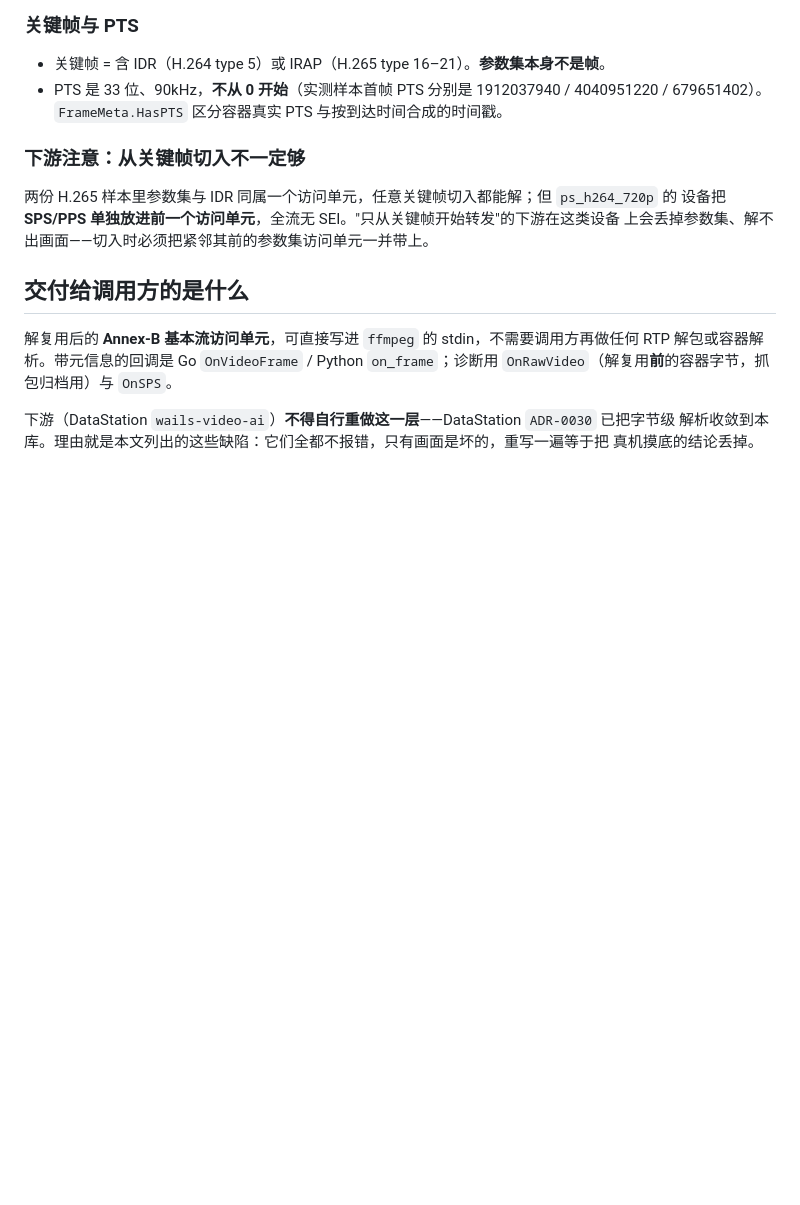
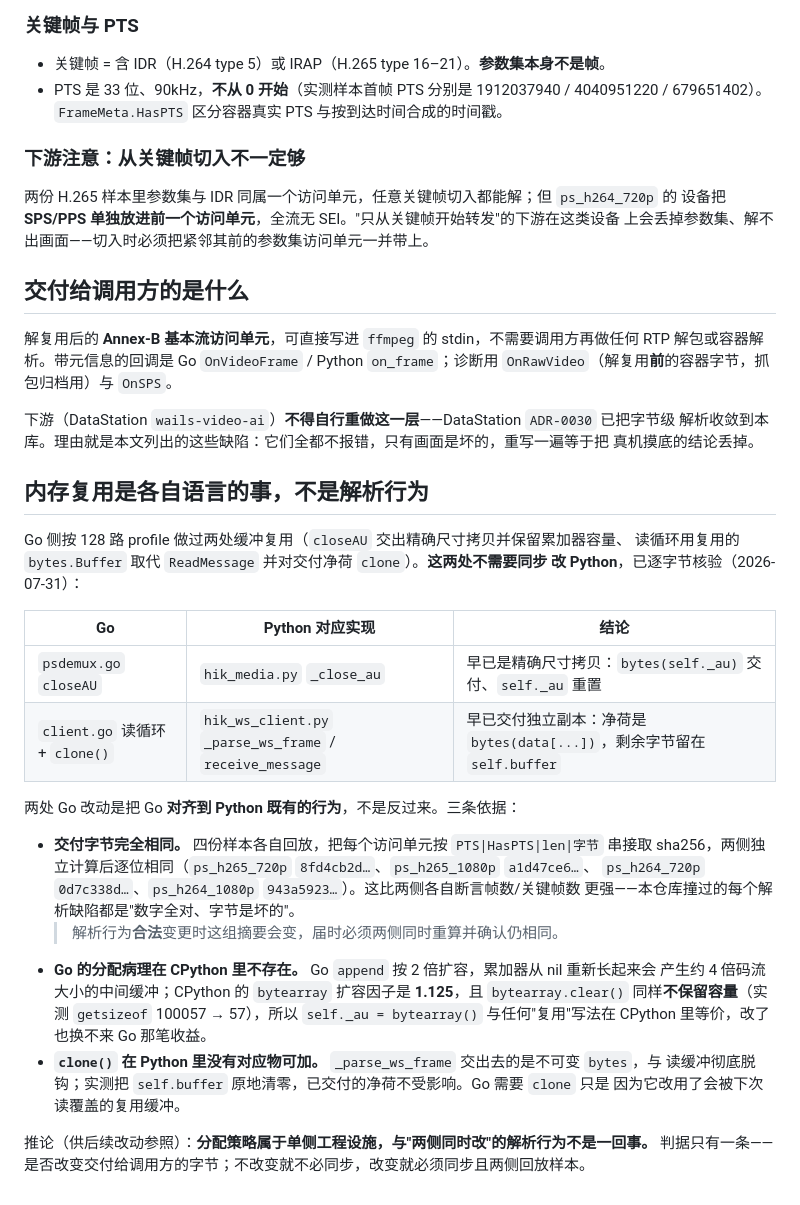
Before and after one commit to holmesian/hik_ws_client, a Markdown page: docs/media-pipeline.md, the part around the change. Drawn GitHub-style; blank space fills up the shorter version.

Commit message:
docs: 核验并落档 Go 两处内存复用无需同步改 Python
PR #10 的两处 Go 缓冲复用（closeAU 精确尺寸拷贝 + 累加器保留容量、读循环
复用 bytes.Buffer + 净荷 clone）是把 Go 对齐到 Python 既有行为，反向不成立。
逐字节核验后落档，避免后续按"两侧同时改"的规则去误改 Python。

核验依据：
- 四份样本各自回放，把访问单元按 PTS|HasPTS|len|字节 串接取 sha256，两侧
  独立计算后逐位相同。只比帧数/关键帧数不够——本仓库撞过的解析缺陷全是
  "数字全对、字节是坏的"。
- Go 的分配病理在 CPython 里不存在：append 按 2 倍扩容，而 bytearray 扩容
  因子是 1.125，且 clear() 同样不保留容量（实测 getsizeof 100057 → 57），
  照抄 d.au[:0] 换不来收益。
- clone() 没有对应物可加：_parse_ws_frame 交出的是不可变 bytes，与读缓冲
  彻底脱钩（实测把 self.buffer 原地清零，已交付净荷不受影响）。Go 需要
  clone 只因它改用了会被下次读覆盖的复用缓冲。

据此在 project.md 补一条判据：内存/分配策略属于单侧工程设施，是否需要两侧
同改只看是否改变交付字节。

回归：python3 -m unittest test_hik_media 32 项全过、零 skip；
go build / go vet / go test -count=1 -race ./... 全绿，两侧回放样本
611/25、614/13、655/26、199/8 与分辨率一致。

Co-authored-by: python-ai-dev <python-ai-dev@holmesian.org>

```diff
--- a/docs/media-pipeline.md
+++ b/docs/media-pipeline.md
@@ -132,3 +132,32 @@ RTP 解包或容器解析。带元信息的回调是 Go `OnVideoFrame` / Python
 下游（DataStation `wails-video-ai`）**不得自行重做这一层**——DataStation `ADR-0030` 已把字节级
 解析收敛到本库。理由就是本文列出的这些缺陷：它们全都不报错，只有画面是坏的，重写一遍等于把
 真机摸底的结论丢掉。
+
+## 内存复用是各自语言的事，不是解析行为
+
+Go 侧按 128 路 profile 做过两处缓冲复用（`closeAU` 交出精确尺寸拷贝并保留累加器容量、
+读循环用复用的 `bytes.Buffer` 取代 `ReadMessage` 并对交付净荷 `clone`）。**这两处不需要同步
+改 Python**，已逐字节核验（2026-07-31）：
+
+| Go | Python 对应实现 | 结论 |
+| --- | --- | --- |
+| `psdemux.go` `closeAU` | `hik_media.py` `_close_au` | 早已是精确尺寸拷贝：`bytes(self._au)` 交付、`self._au` 重置 |
+| `client.go` 读循环 + `clone()` | `hik_ws_client.py` `_parse_ws_frame` / `receive_message` | 早已交付独立副本：净荷是 `bytes(data[...])`，剩余字节留在 `self.buffer` |
+
+两处 Go 改动是把 Go **对齐到 Python 既有的行为**，不是反过来。三条依据：
+
+- **交付字节完全相同。** 四份样本各自回放，把每个访问单元按 `PTS|HasPTS|len|字节` 串接取
+  sha256，两侧独立计算后逐位相同（`ps_h265_720p` `8fd4cb2d…`、`ps_h265_1080p` `a1d47ce6…`、
+  `ps_h264_720p` `0d7c338d…`、`ps_h264_1080p` `943a5923…`）。这比两侧各自断言帧数/关键帧数
+  更强——本仓库撞过的每个解析缺陷都是"数字全对、字节是坏的"。
+  > 解析行为**合法**变更时这组摘要会变，届时必须两侧同时重算并确认仍相同。
+- **Go 的分配病理在 CPython 里不存在。** Go `append` 按 2 倍扩容，累加器从 nil 重新长起来会
+  产生约 4 倍码流大小的中间缓冲；CPython 的 `bytearray` 扩容因子是 **1.125**，且
+  `bytearray.clear()` 同样**不保留容量**（实测 `getsizeof` 100057 → 57），所以
+  `self._au = bytearray()` 与任何"复用"写法在 CPython 里等价，改了也换不来 Go 那笔收益。
+- **`clone()` 在 Python 里没有对应物可加。** `_parse_ws_frame` 交出去的是不可变 `bytes`，与
+  读缓冲彻底脱钩；实测把 `self.buffer` 原地清零，已交付的净荷不受影响。Go 需要 `clone` 只是
+  因为它改用了会被下次读覆盖的复用缓冲。
+
+推论（供后续改动参照）：**分配策略属于单侧工程设施，与"两侧同时改"的解析行为不是一回事。**
+判据只有一条——是否改变交付给调用方的字节；不改变就不必同步，改变就必须同步且两侧回放样本。
```
Also changed, not shown: .codebuddy/rules/project.md (+5 -0 lines).
